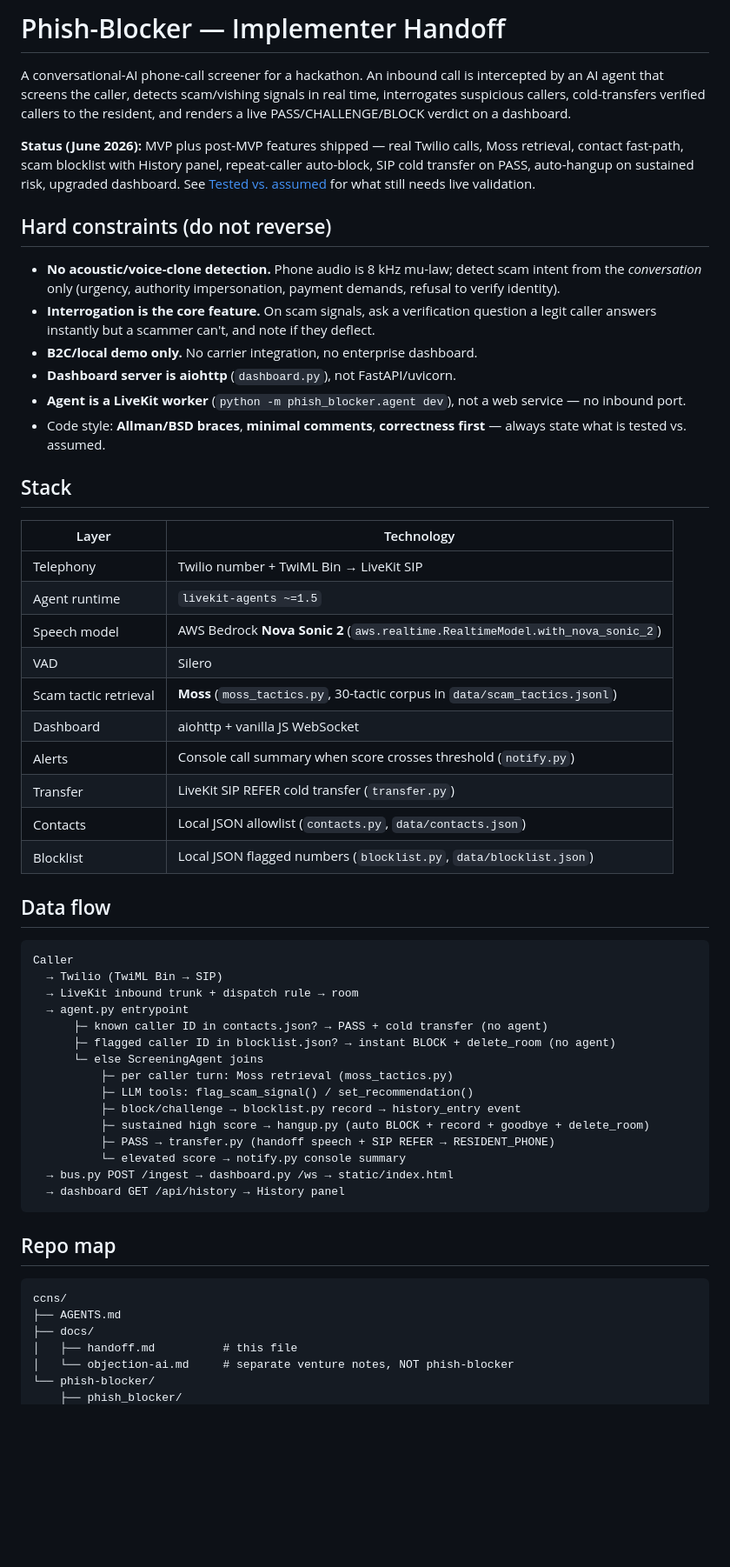
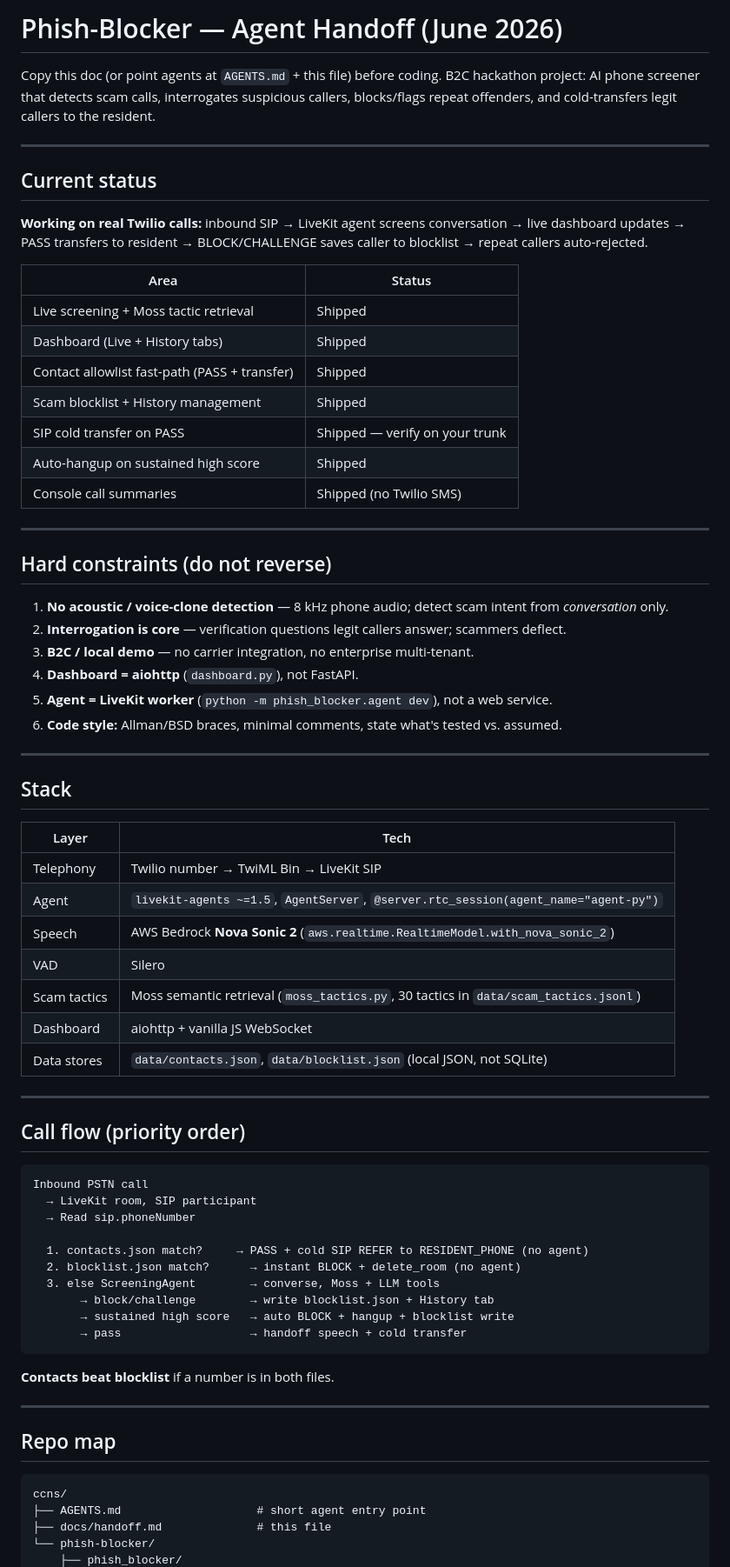
Before and after one commit to adriannliu/ccns, a Markdown page: docs/handoff.md, the part around one of its changes. Shown at 87% size. GitHub-like rendering; blank space fills up the shorter version.

````diff
--- a/docs/handoff.md
+++ b/docs/handoff.md
@@ -1,69 +1,74 @@
-# Phish-Blocker — Implementer Handoff
+# Phish-Blocker — Agent Handoff (June 2026)
 
-A conversational-AI phone-call screener for a hackathon. An inbound call is intercepted by
-an AI agent that screens the caller, detects scam/vishing signals in real time,
-interrogates suspicious callers, cold-transfers verified callers to the resident, and
-renders a live PASS/CHALLENGE/BLOCK verdict on a dashboard.
+Copy this doc (or point agents at `AGENTS.md` + this file) before coding. B2C hackathon project: AI phone screener that detects scam calls, interrogates suspicious callers, blocks/flags repeat offenders, and cold-transfers legit callers to the resident.
 
-**Status (June 2026):** MVP plus post-MVP features shipped — real Twilio calls, Moss retrieval,
-contact fast-path, scam blocklist with History panel, repeat-caller auto-block, SIP cold transfer
-on PASS, auto-hangup on sustained risk, upgraded dashboard.
-See [Tested vs. assumed](#tested-vs-assumed) for what still needs live validation.
+---
+
+## Current status
+
+**Working on real Twilio calls:** inbound SIP → LiveKit agent screens conversation → live dashboard updates → PASS transfers to resident → BLOCK/CHALLENGE saves caller to blocklist → repeat callers auto-rejected.
+
+| Area | Status |
+|---|---|
+| Live screening + Moss tactic retrieval | Shipped |
+| Dashboard (Live + History tabs) | Shipped |
+| Contact allowlist fast-path (PASS + transfer) | Shipped |
+| Scam blocklist + History management | Shipped |
+| SIP cold transfer on PASS | Shipped — verify on your trunk |
+| Auto-hangup on sustained high score | Shipped |
+| Console call summaries | Shipped (no Twilio SMS) |
+
+---
 
 ## Hard constraints (do not reverse)
 
-- **No acoustic/voice-clone detection.** Phone audio is 8 kHz mu-law; detect scam intent from the
-  *conversation* only (urgency, authority impersonation, payment demands, refusal to verify identity).
-- **Interrogation is the core feature.** On scam signals, ask a verification question a legit caller
-  answers instantly but a scammer can't, and note if they deflect.
-- **B2C/local demo only.** No carrier integration, no enterprise dashboard.
-- **Dashboard server is aiohttp** (`dashboard.py`), not FastAPI/uvicorn.
-- **Agent is a LiveKit worker** (`python -m phish_blocker.agent dev`), not a web service — no inbound port.
-- Code style: **Allman/BSD braces**, **minimal comments**, **correctness first** — always state what is
-  tested vs. assumed.
+1. **No acoustic / voice-clone detection** — 8 kHz phone audio; detect scam intent from *conversation* only.
+2. **Interrogation is core** — verification questions legit callers answer; scammers deflect.
+3. **B2C / local demo** — no carrier integration, no enterprise multi-tenant.
+4. **Dashboard = aiohttp** (`dashboard.py`), not FastAPI.
+5. **Agent = LiveKit worker** (`python -m phish_blocker.agent dev`), not a web service.
+6. **Code style:** Allman/BSD braces, minimal comments, state what's tested vs. assumed.
+
+---
 
 ## Stack
 
-| Layer | Technology |
+| Layer | Tech |
 |---|---|
-| Telephony | Twilio number + TwiML Bin → LiveKit SIP |
-| Agent runtime | `livekit-agents ~=1.5` |
-| Speech model | AWS Bedrock **Nova Sonic 2** (`aws.realtime.RealtimeModel.with_nova_sonic_2`) |
+| Telephony | Twilio number → TwiML Bin → LiveKit SIP |
+| Agent | `livekit-agents ~=1.5`, `AgentServer`, `@server.rtc_session(agent_name="agent-py")` |
+| Speech | AWS Bedrock **Nova Sonic 2** (`aws.realtime.RealtimeModel.with_nova_sonic_2`) |
 | VAD | Silero |
-| Scam tactic retrieval | **Moss** (`moss_tactics.py`, 30-tactic corpus in `data/scam_tactics.jsonl`) |
+| Scam tactics | Moss semantic retrieval (`moss_tactics.py`, 30 tactics in `data/scam_tactics.jsonl`) |
 | Dashboard | aiohttp + vanilla JS WebSocket |
-| Alerts | Console call summary when score crosses threshold (`notify.py`) |
-| Transfer | LiveKit SIP REFER cold transfer (`transfer.py`) |
-| Contacts | Local JSON allowlist (`contacts.py`, `data/contacts.json`) |
-| Blocklist | Local JSON flagged numbers (`blocklist.py`, `data/blocklist.json`) |
+| Data stores | `data/contacts.json`, `data/blocklist.json` (local JSON, not SQLite) |
 
-## Data flow
+---
+
+## Call flow (priority order)
 
 ```
-Caller
-  → Twilio (TwiML Bin → SIP)
-  → LiveKit inbound trunk + dispatch rule → room
-  → agent.py entrypoint
-      ├─ known caller ID in contacts.json? → PASS + cold transfer (no agent)
-      ├─ flagged caller ID in blocklist.json? → instant BLOCK + delete_room (no agent)
-      └─ else ScreeningAgent joins
-          ├─ per caller turn: Moss retrieval (moss_tactics.py)
-          ├─ LLM tools: flag_scam_signal() / set_recommendation()
-          ├─ block/challenge → blocklist.py record → history_entry event
-          ├─ sustained high score → hangup.py (auto BLOCK + record + goodbye + delete_room)
-          ├─ PASS → transfer.py (handoff speech + SIP REFER → RESIDENT_PHONE)
-          └─ elevated score → notify.py console summary
-  → bus.py POST /ingest → dashboard.py /ws → static/index.html
-  → dashboard GET /api/history → History panel
+Inbound PSTN call
+  → LiveKit room, SIP participant
+  → Read sip.phoneNumber
+
+  1. contacts.json match?     → PASS + cold SIP REFER to RESIDENT_PHONE (no agent)
+  2. blocklist.json match?      → instant BLOCK + delete_room (no agent)
+  3. else ScreeningAgent        → converse, Moss + LLM tools
+       → block/challenge        → write blocklist.json + History tab
+       → sustained high score   → auto BLOCK + hangup + blocklist write
+       → pass                   → handoff speech + cold transfer
 ```
+
+**Contacts beat blocklist** if a number is in both files.
+
+---
 
 ## Repo map
 
 ```
 ccns/
-├── AGENTS.md
-├── docs/
-│   ├── handoff.md          # this file
-│   └── objection-ai.md     # separate venture notes, NOT phish-blocker
+├── AGENTS.md                    # short agent entry point
+├── docs/handoff.md              # this file
 └── phish-blocker/
     ├── phish_blocker/
````
Also changed, not shown: other parts of docs/handoff.md (+121 -160 lines), AGENTS.md (+3 -3 lines).
